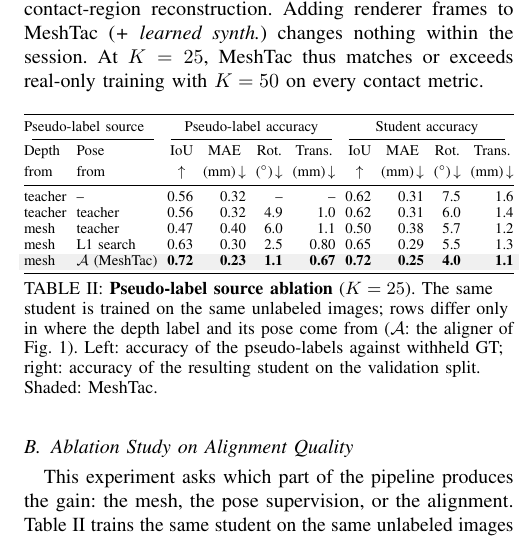
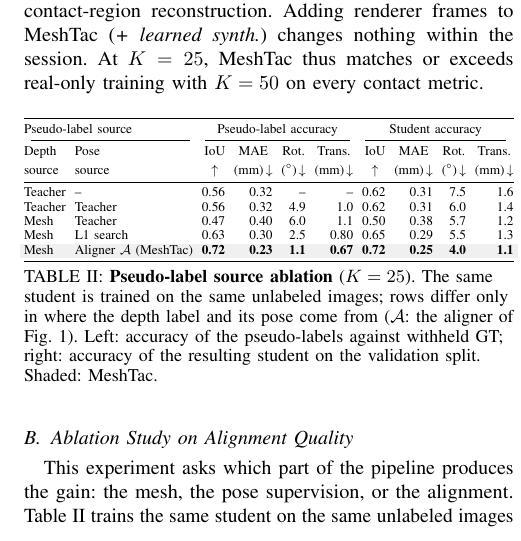
Before and after one commit to cynthiahuang1004/VisTacFusion, a LaTeX paper (paper_RoboSoft/main.tex, which reads paper_RoboSoft/data/tables.tex, paper_RoboSoft/sections/05_experiments.tex): part of one column of page 4 of 6, cut so that both start at the same text. Compiled offline with pdfLaTeX.

Commit message:
paper: Table II headers and row labels per review
Co-Authored-By: Claude Fable 5.1 <noreply@anthropic.com>

```diff
--- a/paper_RoboSoft/data/tables.tex
+++ b/paper_RoboSoft/data/tables.tex
@@ -219,11 +219,11 @@ Learned renderer & 0.0631 & 0.331 & 0.618 & 5.6 \\
 
 % ---- rcabl2 ----
 \newcommand{\tabrcablii}{%
-teacher & -- & 0.56 & 0.32 & -- & -- & 0.62 & 0.31 & 7.5 & 1.6 \\
-teacher & teacher & 0.56 & 0.32 & 4.9 & 1.0 & 0.62 & 0.31 & 6.0 & 1.4 \\
-mesh & teacher & 0.47 & 0.40 & 6.0 & 1.1 & 0.50 & 0.38 & 5.7 & 1.2 \\
-mesh & L1 search & 0.63 & 0.30 & 2.5 & 0.80 & 0.65 & 0.29 & 5.5 & 1.3 \\
-\rowcolor{gray!12} mesh & $\mathcal{A}$ (MeshTac) & \textbf{0.72} & \textbf{0.23} & \textbf{1.1} & \textbf{0.67} & \textbf{0.72} & \textbf{0.25} & \textbf{4.0} & \textbf{1.1} \\
+Teacher & -- & 0.56 & 0.32 & -- & -- & 0.62 & 0.31 & 7.5 & 1.6 \\
+Teacher & Teacher & 0.56 & 0.32 & 4.9 & 1.0 & 0.62 & 0.31 & 6.0 & 1.4 \\
+Mesh & Teacher & 0.47 & 0.40 & 6.0 & 1.1 & 0.50 & 0.38 & 5.7 & 1.2 \\
+Mesh & L1 search & 0.63 & 0.30 & 2.5 & 0.80 & 0.65 & 0.29 & 5.5 & 1.3 \\
+\rowcolor{gray!12} Mesh & Aligner $\mathcal{A}$ (MeshTac) & \textbf{0.72} & \textbf{0.23} & \textbf{1.1} & \textbf{0.67} & \textbf{0.72} & \textbf{0.25} & \textbf{4.0} & \textbf{1.1} \\
 }
 
 % ---- poseref ----
--- a/paper_RoboSoft/sections/05_experiments.tex
+++ b/paper_RoboSoft/sections/05_experiments.tex
@@ -41,7 +41,7 @@ Lower all-pixel MSE need not mean better contact reconstruction, because backgro
 \toprule
 \multicolumn{2}{@{}l}{Pseudo-label source} & \multicolumn{4}{c}{Pseudo-label accuracy} & \multicolumn{4}{c}{Student accuracy} \\
 \cmidrule(lr){1-2}\cmidrule(lr){3-6}\cmidrule(lr){7-10}
-\shortstack[l]{\strut Depth\\\strut from} & \shortstack[l]{\strut Pose\\\strut from} & \shortstack[c]{\strut IoU\\\strut $\uparrow$} & \metrichead{MAE}{(mm)} & \metrichead{Rot.}{($^\circ$)} & \metrichead{Trans.}{(mm)} & \shortstack[c]{\strut IoU\\\strut $\uparrow$} & \metrichead{MAE}{(mm)} & \metrichead{Rot.}{($^\circ$)} & \metrichead{Trans.}{(mm)} \\
+\shortstack[l]{\strut Depth\\\strut source} & \shortstack[l]{\strut Pose\\\strut source} & \shortstack[c]{\strut IoU\\\strut $\uparrow$} & \metrichead{MAE}{(mm)} & \metrichead{Rot.}{($^\circ$)} & \metrichead{Trans.}{(mm)} & \shortstack[c]{\strut IoU\\\strut $\uparrow$} & \metrichead{MAE}{(mm)} & \metrichead{Rot.}{($^\circ$)} & \metrichead{Trans.}{(mm)} \\
 \midrule
 \tabrcablii
 \bottomrule
```
Also changed, not shown: paper_RoboSoft/main_long.pdf, 4 other files.
